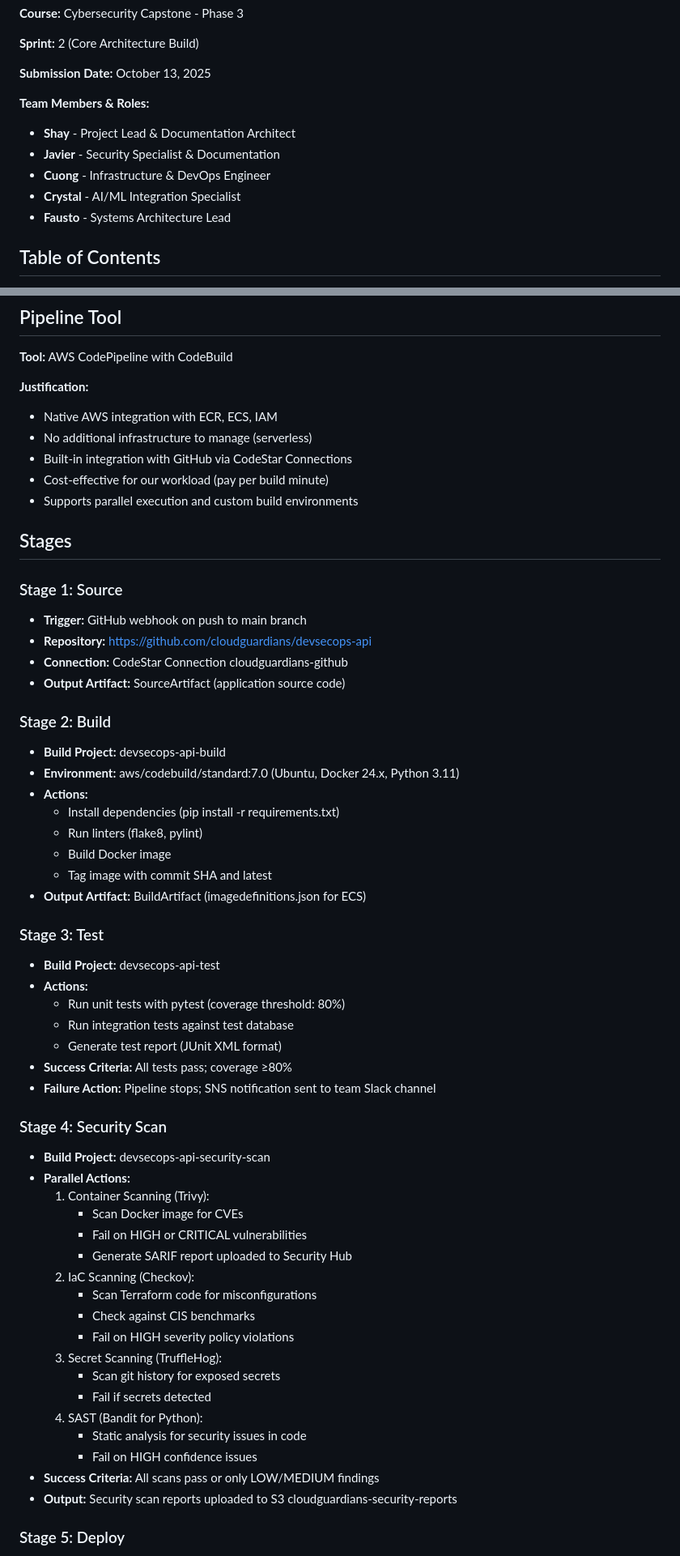
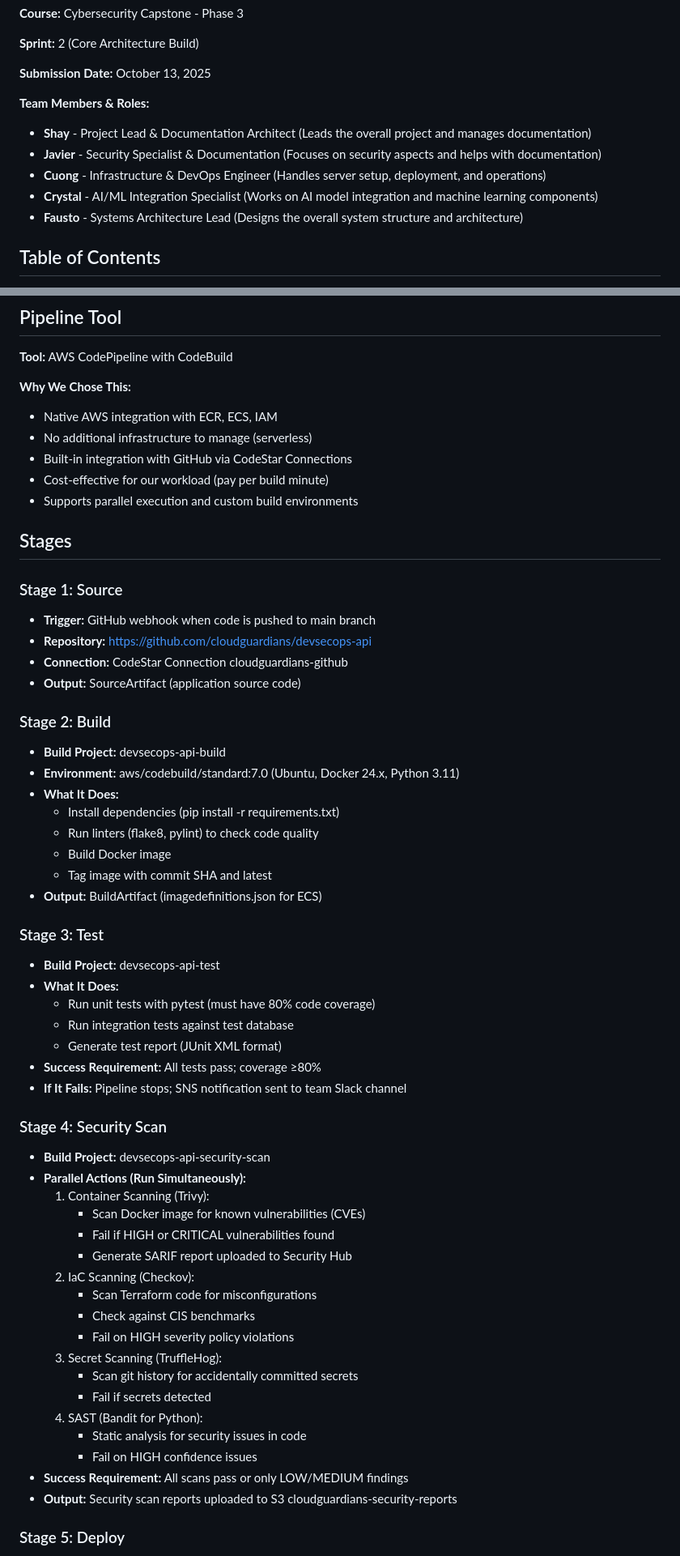
Before and after one commit to FaustoRosado/AIER-alerts, a Markdown page: AiER_Sprint2_Technical_Architecture_Adjusted.md, 2 parts joined by grey strips. Shown: that part at 81% size. Rendered like a GitHub page.

```diff
--- a/AiER_Sprint2_Technical_Architecture_Adjusted.md
+++ b/AiER_Sprint2_Technical_Architecture_Adjusted.md
@@ -13,11 +13,11 @@
 **Submission Date:** October 13, 2025
 
 **Team Members & Roles:**
-- **Shay** - Project Lead & Documentation Architect
-- **Javier** - Security Specialist & Documentation
-- **Cuong** - Infrastructure & DevOps Engineer
-- **Crystal** - AI/ML Integration Specialist
-- **Fausto** - Systems Architecture Lead
+- **Shay** - Project Lead & Documentation Architect (Leads the overall project and manages documentation)
+- **Javier** - Security Specialist & Documentation (Focuses on security aspects and helps with documentation)
+- **Cuong** - Infrastructure & DevOps Engineer (Handles server setup, deployment, and operations)
+- **Crystal** - AI/ML Integration Specialist (Works on AI model integration and machine learning components)
+- **Fausto** - Systems Architecture Lead (Designs the overall system structure and architecture)
 
 ## Table of Contents
 
@@ -257,7 +262,7 @@ The architecture shows a three-tier application deployed across two availability
 
 **Tool:** AWS CodePipeline with CodeBuild
 
-**Justification:**
+**Why We Chose This:**
 - Native AWS integration with ECR, ECS, IAM
 - No additional infrastructure to manage (serverless)
 - Built-in integration with GitHub via CodeStar Connections
@@ -267,48 +272,48 @@ The architecture shows a three-tier application deployed across two availability
 ## Stages
 
 ### Stage 1: Source
-- **Trigger:** GitHub webhook on push to main branch
+- **Trigger:** GitHub webhook when code is pushed to main branch
 - **Repository:** https://github.com/cloudguardians/devsecops-api
 - **Connection:** CodeStar Connection cloudguardians-github
-- **Output Artifact:** SourceArtifact (application source code)
+- **Output:** SourceArtifact (application source code)
 
 ### Stage 2: Build
 - **Build Project:** devsecops-api-build
 - **Environment:** aws/codebuild/standard:7.0 (Ubuntu, Docker 24.x, Python 3.11)
-- **Actions:**
+- **What It Does:**
   - Install dependencies (pip install -r requirements.txt)
-  - Run linters (flake8, pylint)
+  - Run linters (flake8, pylint) to check code quality
   - Build Docker image
   - Tag image with commit SHA and latest
-- **Output Artifact:** BuildArtifact (imagedefinitions.json for ECS)
+- **Output:** BuildArtifact (imagedefinitions.json for ECS)
 
 ### Stage 3: Test
 - **Build Project:** devsecops-api-test
-- **Actions:**
-  - Run unit tests with pytest (coverage threshold: 80%)
+- **What It Does:**
+  - Run unit tests with pytest (must have 80% code coverage)
   - Run integration tests against test database
   - Generate test report (JUnit XML format)
-- **Success Criteria:** All tests pass; coverage ≥80%
-- **Failure Action:** Pipeline stops; SNS notification sent to team Slack channel
+- **Success Requirement:** All tests pass; coverage ≥80%
+- **If It Fails:** Pipeline stops; SNS notification sent to team Slack channel
 
 ### Stage 4: Security Scan
 - **Build Project:** devsecops-api-security-scan
-- **Parallel Actions:**
+- **Parallel Actions (Run Simultaneously):**
   1. Container Scanning (Trivy):
-     - Scan Docker image for CVEs
-     - Fail on HIGH or CRITICAL vulnerabilities
+     - Scan Docker image for known vulnerabilities (CVEs)
+     - Fail if HIGH or CRITICAL vulnerabilities found
      - Generate SARIF report uploaded to Security Hub
   2. IaC Scanning (Checkov):
      - Scan Terraform code for misconfigurations
      - Check against CIS benchmarks
      - Fail on HIGH severity policy violations
   3. Secret Scanning (TruffleHog):
-     - Scan git history for exposed secrets
+     - Scan git history for accidentally committed secrets
      - Fail if secrets detected
   4. SAST (Bandit for Python):
      - Static analysis for security issues in code
      - Fail on HIGH confidence issues
-- **Success Criteria:** All scans pass or only LOW/MEDIUM findings
+- **Success Requirement:** All scans pass or only LOW/MEDIUM findings
 - **Output:** Security scan reports uploaded to S3 cloudguardians-security-reports
 
 ### Stage 5: Deploy
```
Also changed, not shown: other parts of AiER_Sprint2_Technical_Architecture_Adjusted.md (+145 -119 lines).
